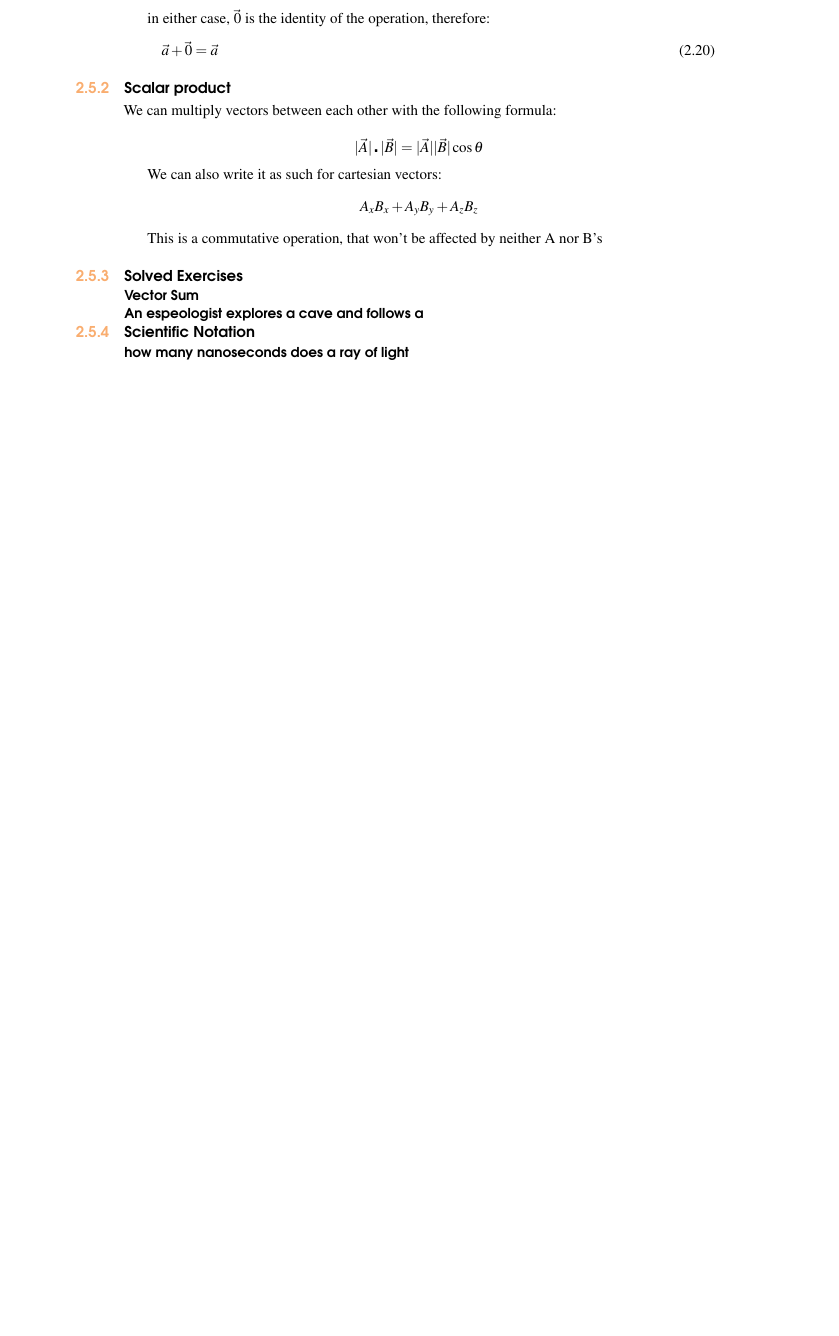
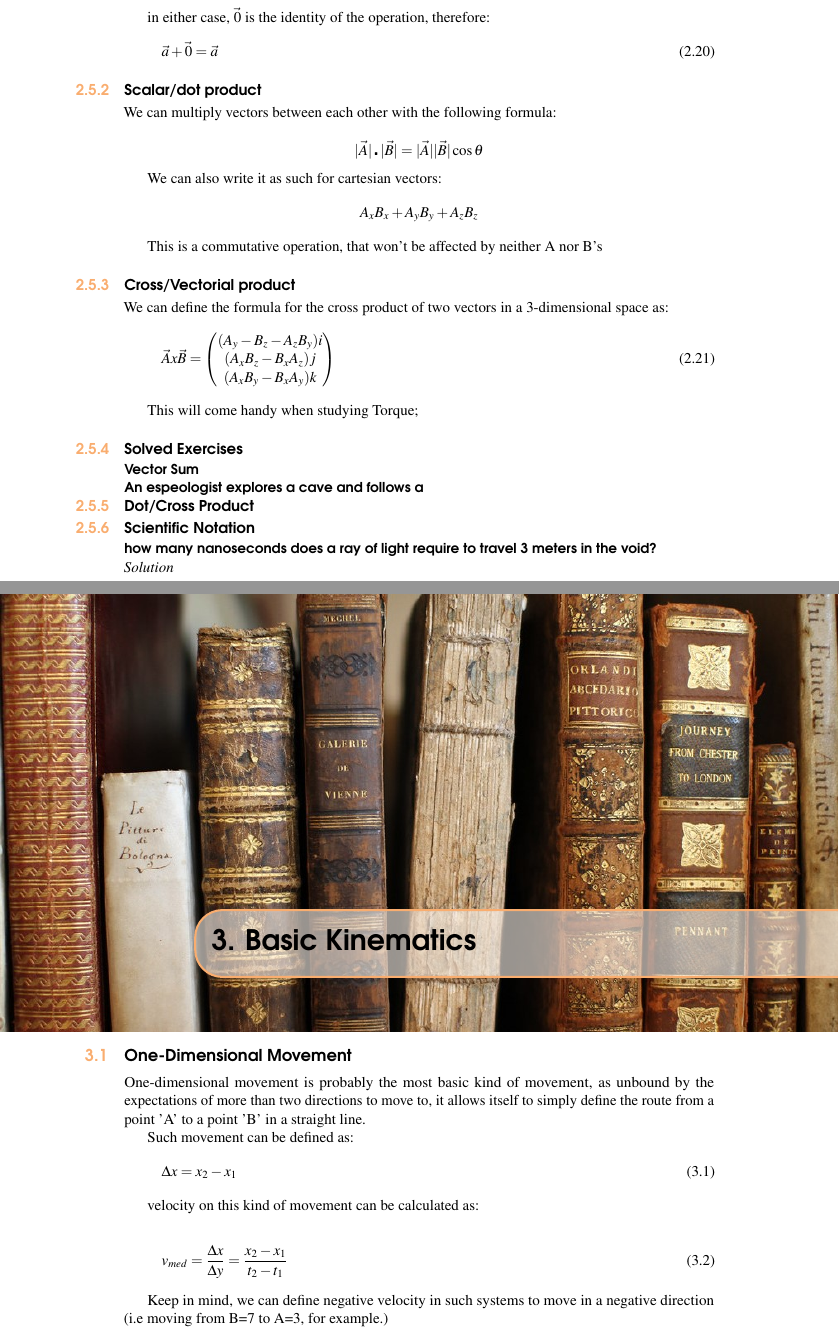
Before and after one commit to XaurDesu/physics, a LaTeX thesis (notes/phys-1/main.tex): part of page 10 of 13 before the commit and two parts of pages 10 and 13 of 17 after it, the two joined at a grey line, cut so that both start at the same text, the shorter picture padded with empty space. Compiled offline with pdfLaTeX.

Commit message:
woah finally on movement

```diff
--- a/notes/phys-1/main.tex
+++ b/notes/phys-1/main.tex
@@ -449,7 +449,7 @@ in either case,  $ \vec{0} $ is the identity of the operation, therefore:
 \end{equation}
 
 
-\subsection{Scalar product}
+\subsection{Scalar/dot product}
 We can multiply vectors between each other with the following formula:
 
 $$ |\vec{A}| \centerdot |\vec{B}| = |\vec{A}||\vec{B}|\cos \theta $$
@@ -460,14 +460,33 @@ $$ A_x B_x + A_y B_y + A_z B_z $$
 This is a commutative operation, that won't be affected by neither A nor B's
 
 
+\subsection{Cross/Vectorial product}
+
+We can define the formula for the cross product of two vectors in a 3-dimensional space
+as:
+\begin{equation}
+    \vec{A} x \vec{B} =
+    \begin{pmatrix}
+        (A_y - B_z - A_z B_y) i \\
+        (A_x B_z - B_x A_z) j \\
+        (A_x B_y - B_x A_y) k
+    \end{pmatrix}
+\end{equation}
+
+This will come handy when studying Torque;
+
 \subsection{Solved Exercises}
 \subsubsection{Vector Sum}
 \paragraph{An espeologist explores a cave and follows a }
 
+\subsection{Dot/Cross Product}
 
 
 \subsection{Scientific Notation}
-\paragraph{how many nanoseconds does a ray of light }
+\paragraph{how many nanoseconds does a ray of light require to travel 3 meters in the void?}
+
+\textit{Solution}
+
 
 \paragraph{Estimate how many gallons of gasoline are consumed by private cars in Colombia in a year.
 Assume that on average there is one car for every 10 inhabitants and that on average each car travels $10^4$ km per year, with an average engine efficiency of 25 km/gallon.}
@@ -485,6 +504,30 @@ Assume that on average there is one car for every 10 inhabitants and that on ave
 %----------------------------------------------------------------------------
 
 % Simply upload additional images Heading5.jpg, Heading6.jpg etc. into the pictures folder
+
+\chapterimage{Heading4.jpg}
+\chapter{Basic Kinematics}
+
+\section{One-Dimensional Movement}
+One-dimensional movement is probably the most basic kind of movement, as unbound by the expectations of
+more than two directions to move to, it allows itself to simply define the route from a point 'A' to a
+point 'B' in a straight line.
+
+
+
+Such movement can be defined as:
+\begin{equation}
+    \Delta x = x_2 - x_1
+\end{equation}
+
+velocity on this kind of movement can be calculated as:
+
+\begin{equation}
+    v_{med} = \frac{\Delta x}{\Delta y} = \frac{x_2 - x_1}{t_2 - t_1}
+\end{equation}
+
+Keep in mind, we can define negative velocity in such systems to move in a
+negative direction (i.e moving from B=7 to A=3, for example.)
 
 \chapterimage{Heading4.jpg}
 \chapter{Useful Information}
```
Also changed, not shown: notes/phys-1/main.pdf, 1 other file.
